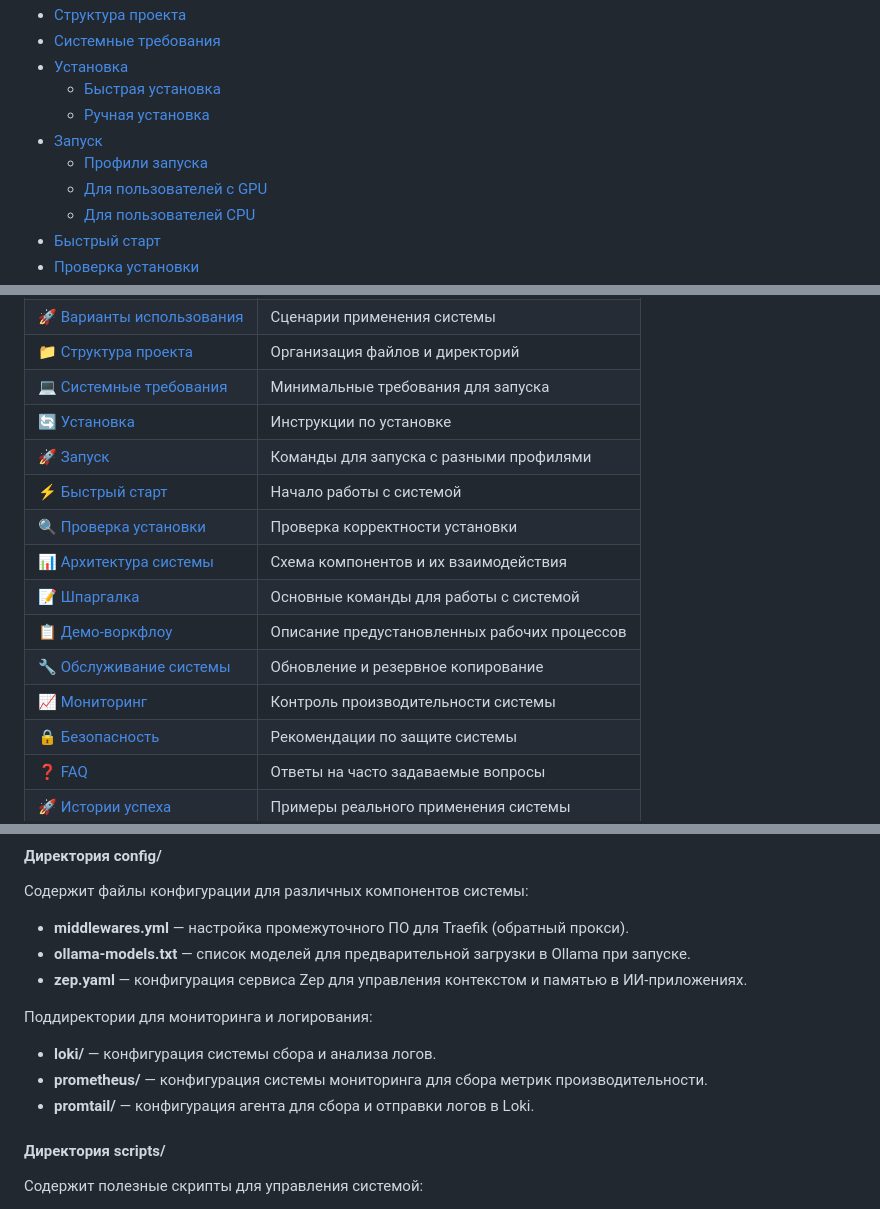
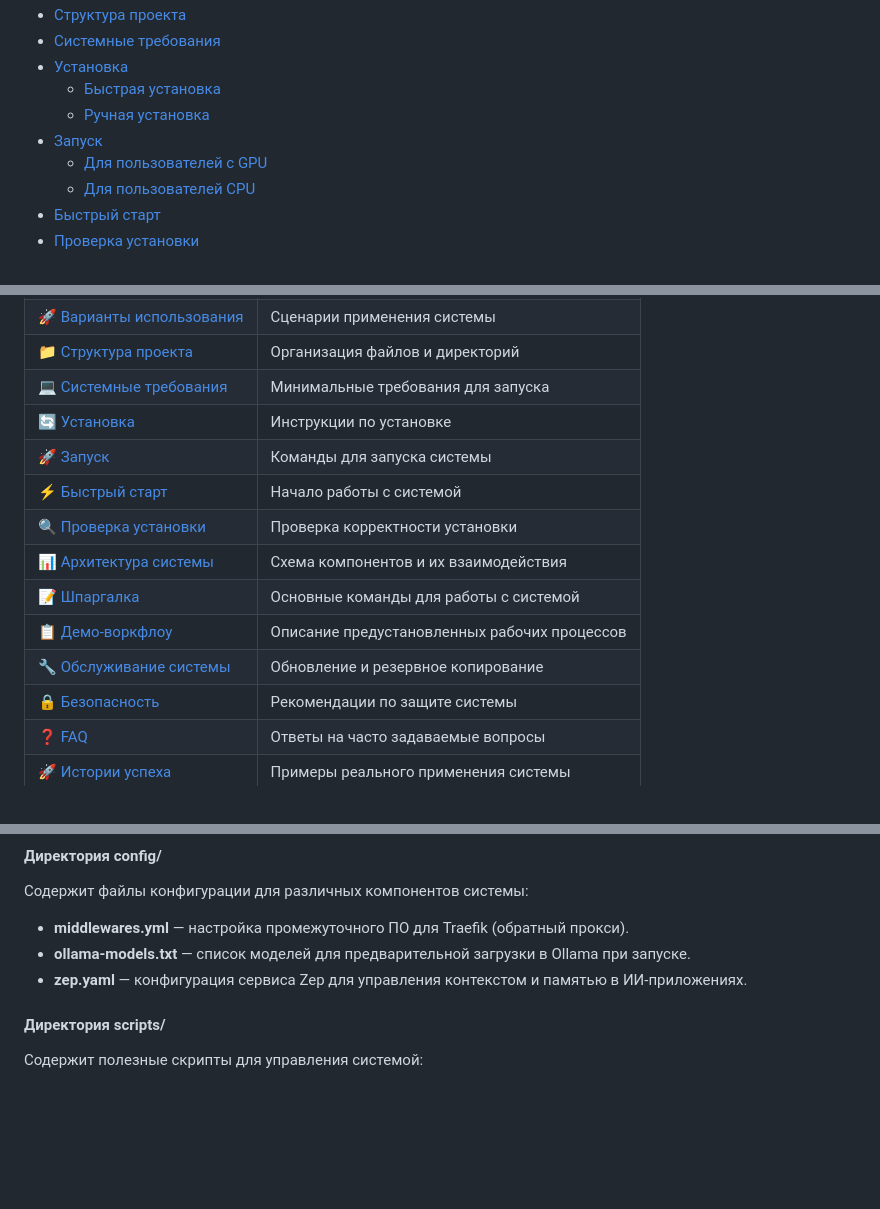
Before and after one commit to sattva2020/N8N-AI-Starter-Kit, a Markdown page: README.md, 3 parts joined by grey strips. Rendered like a GitHub page; blank space fills up the shorter version.

Commit message:
Очистка проекта: удалены все остатки мониторинга и аналитики, обновлена документация

```diff
--- a/README.md
+++ b/README.md
@@ -38,7 +38,6 @@
   - [Быстрая установка](#️-быстрая-установка-рекомендуется)
   - [Ручная установка](#ручная-установка-для-опытных-пользователей)
 - [Запуск](#-запуск)
-  - [Профили запуска](#-профили-запуска)
   - [Для пользователей с GPU](#для-пользователей-с-gpu-nvidia)
   - [Для пользователей CPU](#для-всех-остальных-cpu)
 - [Быстрый старт](#️-быстрый-старт-и-использование)
@@ -69,14 +68,13 @@
 | [📁 Структура проекта](#-структура-проекта) | Организация файлов и директорий |
 | [💻 Системные требования](#-системные-требования) | Минимальные требования для запуска |
 | [🔄 Установка](#-установка) | Инструкции по установке |
-| [🚀 Запуск](#-запуск) | Команды для запуска с разными профилями |
+| [🚀 Запуск](#-запуск) | Команды для запуска системы |
 | [⚡️ Быстрый старт](#️-быстрый-старт-и-использование) | Начало работы с системой |
 | [🔍 Проверка установки](#-проверка-установки) | Проверка корректности установки |
 | [📊 Архитектура системы](#-архитектура-системы) | Схема компонентов и их взаимодействия |
 | [📝 Шпаргалка](#-шпаргалка-по-основным-командам) | Основные команды для работы с системой |
 | [📋 Демо-воркфлоу](#-обзор-демонстрационных-рабочих-процессов) | Описание предустановленных рабочих процессов |
 | [🔧 Обслуживание системы](#-обслуживание-системы) | Обновление и резервное копирование |
-| [📈 Мониторинг](#-мониторинг-производительности) | Контроль производительности системы |
 | [🔒 Безопасность](#-рекомендации-по-безопасности) | Рекомендации по защите системы |
 | [❓ FAQ](#-часто-задаваемые-вопросы-faq) | Ответы на часто задаваемые вопросы |
 | [🚀 Истории успеха](#-истории-успеха) | Примеры реального применения системы |
@@ -270,11 +268,6 @@ N8N-AI-Starter-Kit/
 - **middlewares.yml** — настройка промежуточного ПО для Traefik (обратный прокси).
 - **ollama-models.txt** — список моделей для предварительной загрузки в Ollama при запуске.
 - **zep.yaml** — конфигурация сервиса Zep для управления контекстом и памятью в ИИ-приложениях.
-
-Поддиректории для мониторинга и логирования:
-- **loki/** — конфигурация системы сбора и анализа логов.
-- **prometheus/** — конфигурация системы мониторинга для сбора метрик производительности.
-- **promtail/** — конфигурация агента для сбора и отправки логов в Loki.
 
 #### Директория scripts/
 Содержит полезные скрипты для управления системой:
```
Also changed, not shown: other parts of README.md (+2 -2 lines).
